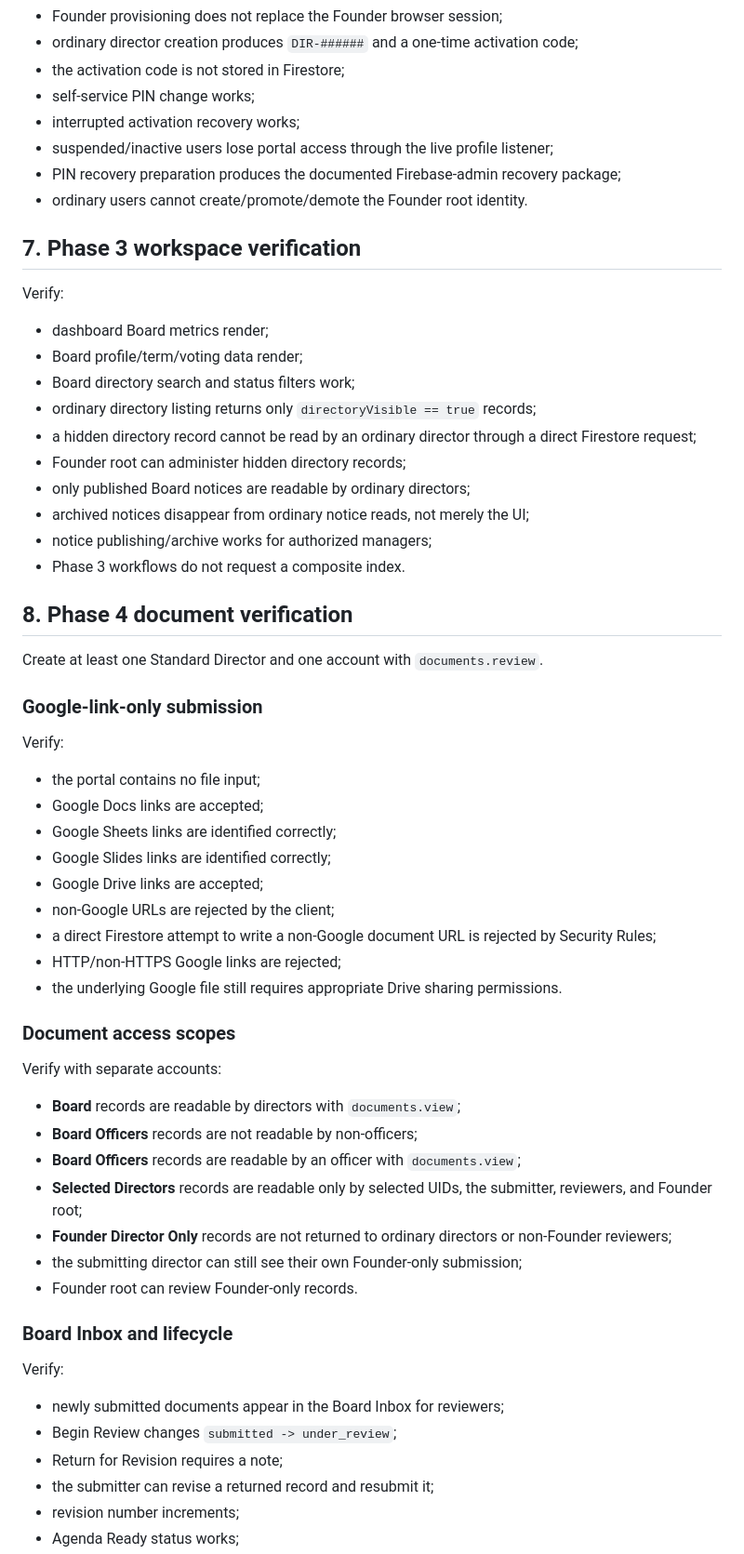
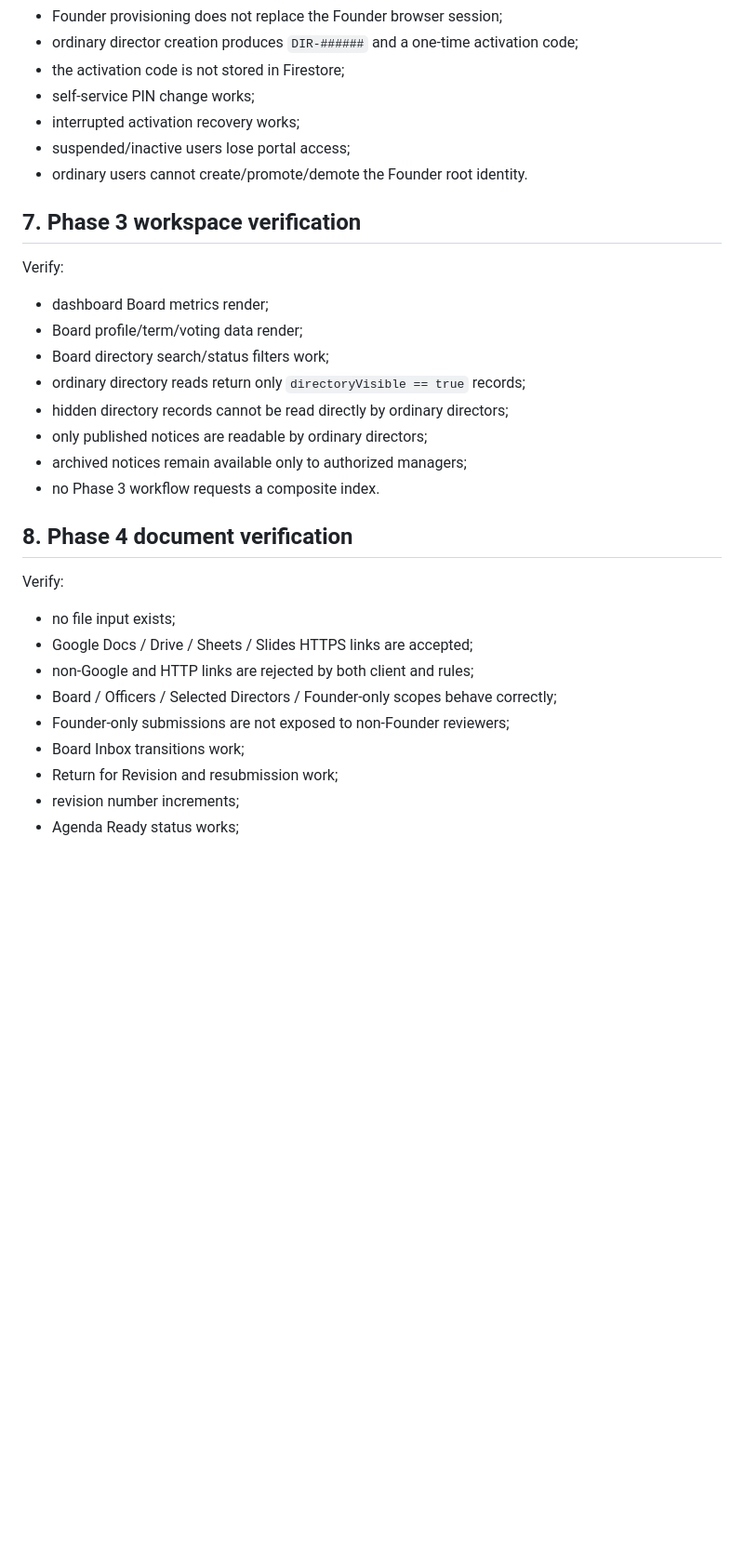
Before and after one commit to Silly-Cheese/tpp-directors, a Markdown page: docs/DEPLOYMENT.md, the part around one of its changes. Shown at 93% size. Drawn GitHub-style; blank space fills up the shorter version.

```diff
--- a/docs/DEPLOYMENT.md
+++ b/docs/DEPLOYMENT.md
@@ -68,8 +60,7 @@ Verify:
 - the activation code is not stored in Firestore;
 - self-service PIN change works;
 - interrupted activation recovery works;
-- suspended/inactive users lose portal access through the live profile listener;
-- PIN recovery preparation produces the documented Firebase-admin recovery package;
+- suspended/inactive users lose portal access;
 - ordinary users cannot create/promote/demote the Founder root identity.
 
 ## 7. Phase 3 workspace verification
@@ -78,52 +69,23 @@ Verify:
 
 - dashboard Board metrics render;
 - Board profile/term/voting data render;
-- Board directory search and status filters work;
-- ordinary directory listing returns only `directoryVisible == true` records;
-- a hidden directory record cannot be read by an ordinary director through a direct Firestore request;
-- Founder root can administer hidden directory records;
-- only published Board notices are readable by ordinary directors;
-- archived notices disappear from ordinary notice reads, not merely the UI;
-- notice publishing/archive works for authorized managers;
-- Phase 3 workflows do not request a composite index.
+- Board directory search/status filters work;
+- ordinary directory reads return only `directoryVisible == true` records;
+- hidden directory records cannot be read directly by ordinary directors;
+- only published notices are readable by ordinary directors;
+- archived notices remain available only to authorized managers;
+- no Phase 3 workflow requests a composite index.
 
 ## 8. Phase 4 document verification
 
-Create at least one Standard Director and one account with `documents.review`.
-
-### Google-link-only submission
-
 Verify:
 
-- the portal contains no file input;
-- Google Docs links are accepted;
-- Google Sheets links are identified correctly;
-- Google Slides links are identified correctly;
-- Google Drive links are accepted;
-- non-Google URLs are rejected by the client;
-- a direct Firestore attempt to write a non-Google document URL is rejected by Security Rules;
-- HTTP/non-HTTPS Google links are rejected;
-- the underlying Google file still requires appropriate Drive sharing permissions.
-
-### Document access scopes
-
-Verify with separate accounts:
-
-- **Board** records are readable by directors with `documents.view`;
-- **Board Officers** records are not readable by non-officers;
-- **Board Officers** records are readable by an officer with `documents.view`;
-- **Selected Directors** records are readable only by selected UIDs, the submitter, reviewers, and Founder root;
-- **Founder Director Only** records are not returned to ordinary directors or non-Founder reviewers;
-- the submitting director can still see their own Founder-only submission;
-- Founder root can review Founder-only records.
-
-### Board Inbox and lifecycle
-
-Verify:
-
-- newly submitted documents appear in the Board Inbox for reviewers;
-- Begin Review changes `submitted -> under_review`;
-- Return for Revision requires a note;
-- the submitter can revise a returned record and resubmit it;
+- no file input exists;
+- Google Docs / Drive / Sheets / Slides HTTPS links are accepted;
+- non-Google and HTTP links are rejected by both client and rules;
+- Board / Officers / Selected Directors / Founder-only scopes behave correctly;
+- Founder-only submissions are not exposed to non-Founder reviewers;
+- Board Inbox transitions work;
+- Return for Revision and resubmission work;
 - revision number increments;
 - Agenda Ready status works;
```
Also changed, not shown: other parts of docs/DEPLOYMENT.md (+141 -87 lines).
